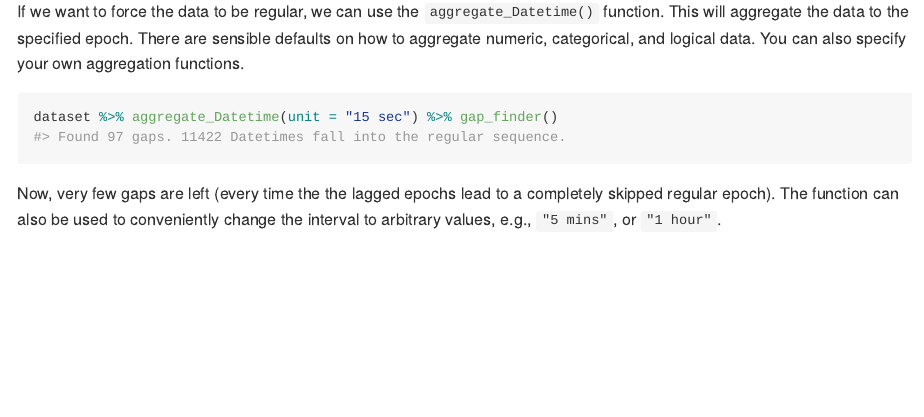
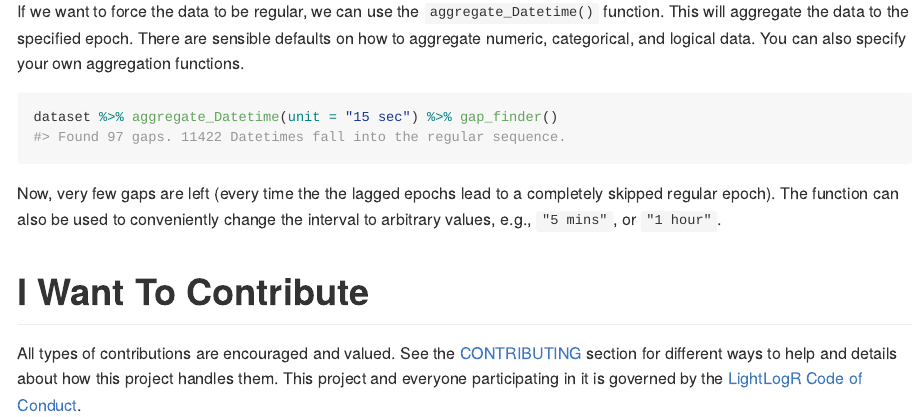
Before and after one commit to tscnlab/LightLogR, an R Markdown document (README.Rmd): the page in a window 1100 px wide, from 7410 px down. The pictures show the output file README.md that the author committed with the source, drawn offline in the style of GitHub; long lines of code are wrapped; badge pictures from the web are left out.

Commit message:
adding Code of Conduct and Contributing information

````diff
--- a/README.Rmd
+++ b/README.Rmd
@@ -230,3 +230,9 @@ dataset %>% aggregate_Datetime(unit = "15 sec") %>% gap_finder()
 ```
 
 Now, very few gaps are left (every time the the lagged epochs lead to a completely skipped regular epoch). The function can also be used to conveniently change the interval to arbitrary values, e.g., `"5 mins"`, or `"1 hour"`.
+
+# I Want To Contribute
+
+All types of contributions are encouraged and valued. See the [CONTRIBUTING](https://tscnlab.github.io/LightLogR/CONTRIBUTING.html) section for different ways to help and details about how this project handles them.
+This project and everyone participating in it is governed by the
+[LightLogR Code of Conduct](https://tscnlab.github.io/LightLogR/CODE_OF_CONDUCT.html).
````
Also changed, not shown: README.md.
